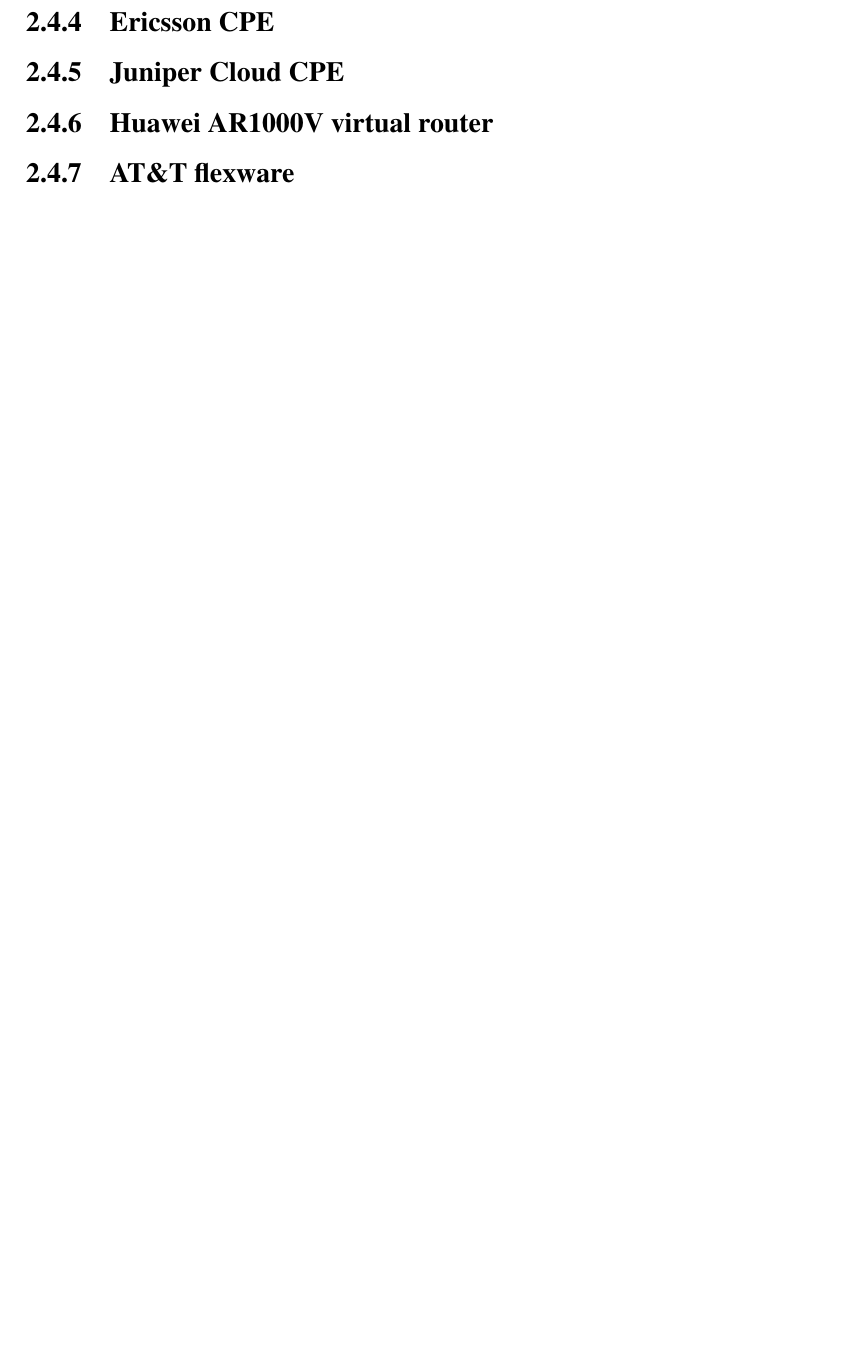
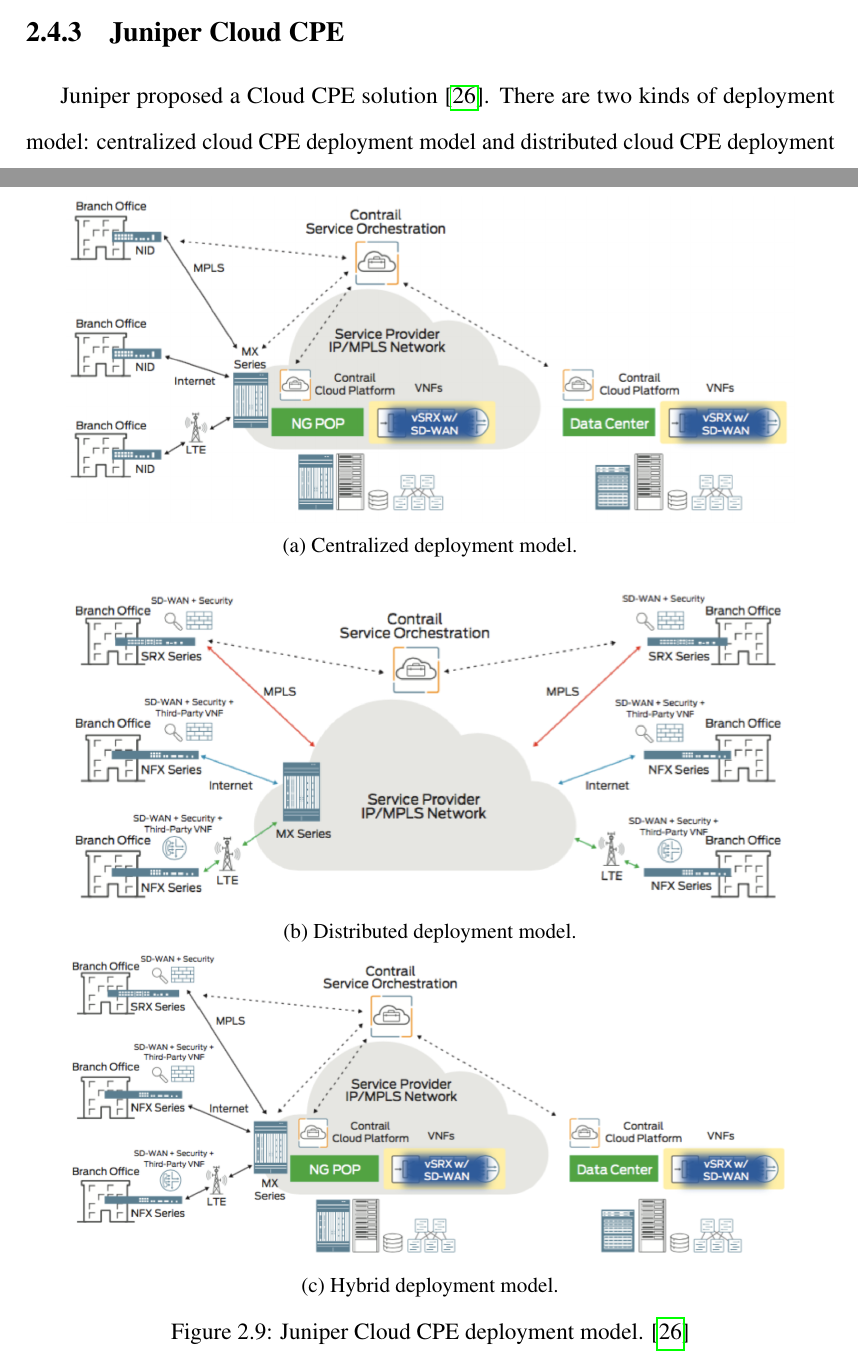
Before and after one commit to vicky-sunshine/master-thesis, a LaTeX document (template.tex, which reads chapter/relatedwork.tex): part of page 20 of 55 before the commit and two parts of pages 22 and 23 of 59 after it, the two joined at a grey line, cut at the place of the change, the shorter picture padded with empty space. Compiled offline with pdfLaTeX.

Commit message:
add ericsson and juniper

```diff
--- a/chapter/relatedwork.tex
+++ b/chapter/relatedwork.tex
@@ -141,3 +192,28 @@
 \subsection{Juniper Cloud CPE}
-\subsection{Huawei AR1000V virtual router}
-\subsection{AT\&T flexware}
+\begin{figure}[!htp]
+  \centering
+  \begin{subfigure}[b]{\textwidth}
+    \centering
+    \includegraphics[width=0.9\textwidth]{./fig/juniper_central.png}
+    \caption{Centralized deployment model.}
+    \label{fig:juniper_central}
+  \end{subfigure}
+  \hfill
+  \begin{subfigure}[b]{\textwidth}
+    \centering
+    \includegraphics[width=0.9\textwidth]{./fig/juniper_distributed.png}
+    \caption{Distributed deployment model.}
+    \label{fig:juniper_distributed}
+  \end{subfigure}
+  \hfill
+  \begin{subfigure}[b]{\textwidth}
+    \centering
+    \includegraphics[width=0.9\textwidth]{./fig/juniper_hybrid.png}
+    \caption{Hybrid deployment model.}
+    \label{fig:juniper_hybrid}
+  \end{subfigure}
+  \caption{Juniper Cloud CPE deployment model. \cite{juniper-cpe}}
+  \label{fig:juniper-cpe}
+\end{figure}
+
+Juniper proposed a Cloud CPE solution \cite{juniper-cpe}. There are two kinds of deployment model: centralized cloud CPE deployment model and distributed cloud CPE deployment model.
```
Also changed, not shown: chapter/introduction.tex (+2 -0 lines), template.bib (+6 -1 lines), fig/ericsson_archi.png (added), fig/ericsson_sf.png (added), fig/juniper_central.png (added), fig/juniper_distributed.png (added), fig/juniper_hybrid.png (added), template.bbl, template.pdf, chapter/relatedwork.tex (62 more changed lines), 6 other files.
